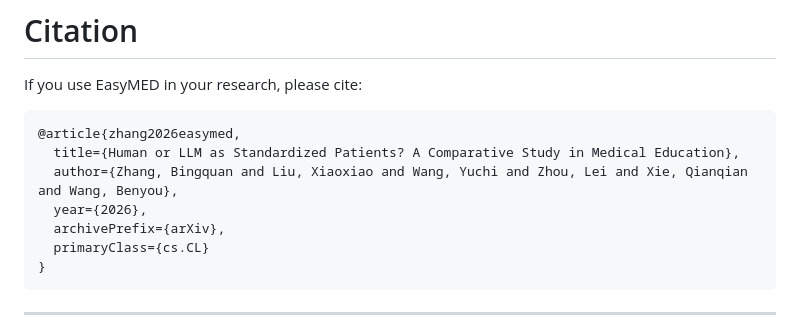
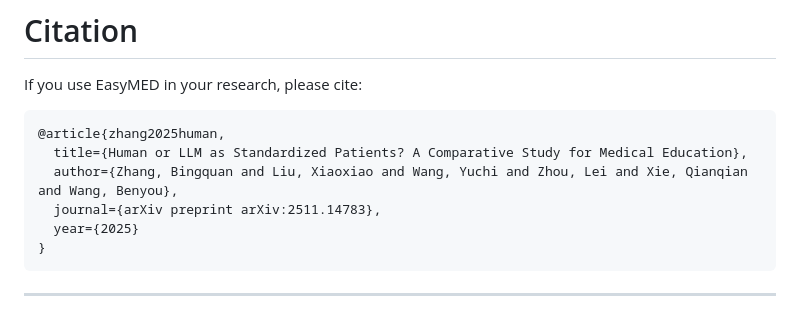
Before and after one commit to FreedomIntelligence/EasyMED, a Markdown page: README.md, the part around the change. GitHub-like rendering.

````diff
--- a/README.md
+++ b/README.md
@@ -246,12 +246,11 @@ Each case file (`SPBench_case/<id>.json`) follows this structure:
 If you use EasyMED in your research, please cite:
 
 ```bibtex
-@article{zhang2026easymed,
-  title={Human or LLM as Standardized Patients? A Comparative Study in Medical Education},
+@article{zhang2025human,
+  title={Human or LLM as Standardized Patients? A Comparative Study for Medical Education},
   author={Zhang, Bingquan and Liu, Xiaoxiao and Wang, Yuchi and Zhou, Lei and Xie, Qianqian and Wang, Benyou},
-  year={2026},
-  archivePrefix={arXiv},
-  primaryClass={cs.CL}
+  journal={arXiv preprint arXiv:2511.14783},
+  year={2025}
 }
 ```
 
````
